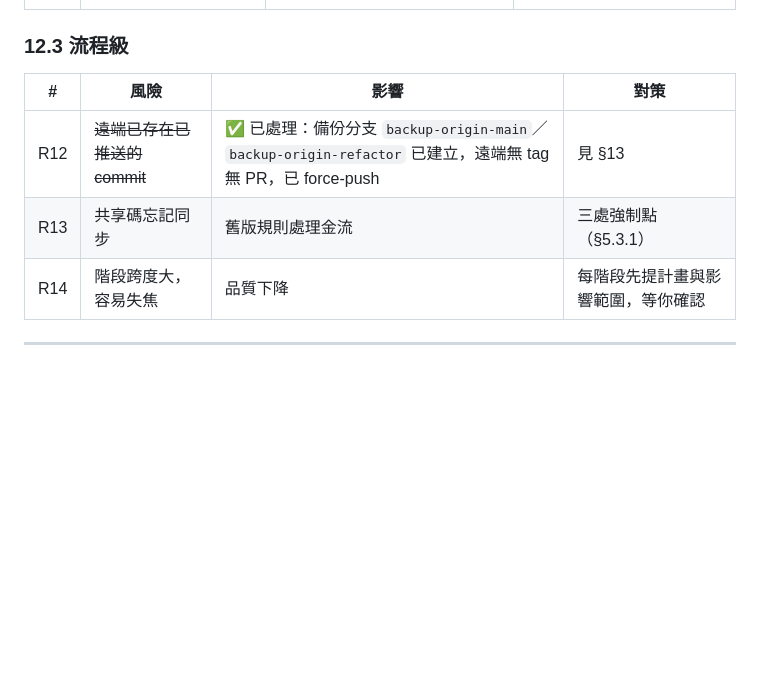
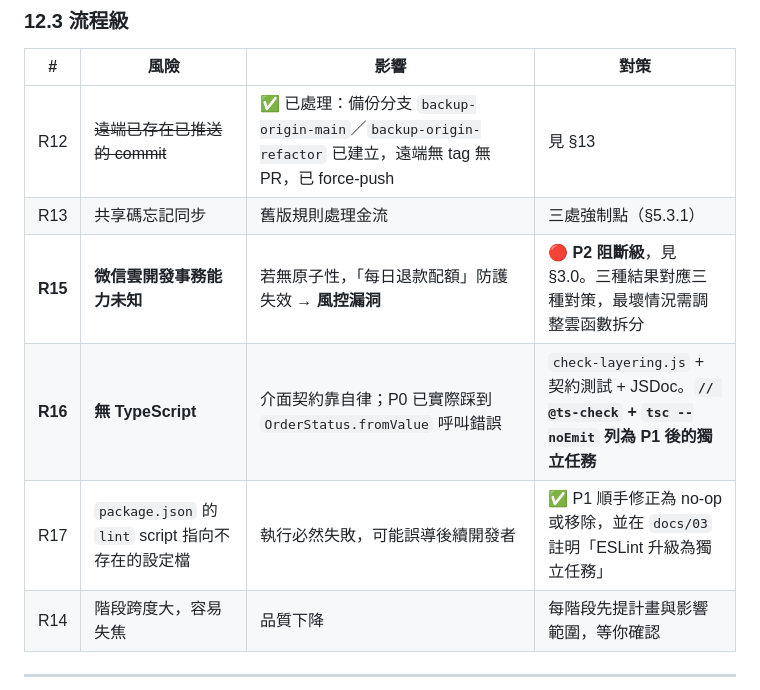
Before and after one commit to nctgitedIvan/repair_svc_app_wb, a Markdown page: docs/02-實施計畫.md, the part around one of its changes. GitHub-like rendering; blank space fills up the shorter version.

```diff
--- a/docs/02-實施計畫.md
+++ b/docs/02-實施計畫.md
@@ -694,6 +719,9 @@ export const config = {
 |---|---|---|---|
 | R12 | ~~遠端已存在已推送的 commit~~ | ✅ 已處理：備份分支 `backup-origin-main`／`backup-origin-refactor` 已建立，遠端無 tag 無 PR，已 force-push | 見 §13 |
 | R13 | 共享碼忘記同步 | 舊版規則處理金流 | 三處強制點（§5.3.1） |
+| **R15** | **微信雲開發事務能力未知** | 若無原子性，「每日退款配額」防護失效 → **風控漏洞** | 🔴 **P2 阻斷級**，見 §3.0。三種結果對應三種對策，最壞情況需調整雲函數拆分 |
+| **R16** | **無 TypeScript** | 介面契約靠自律；P0 已實際踩到 `OrderStatus.fromValue` 呼叫錯誤 | `check-layering.js` + 契約測試 + JSDoc。**`// @ts-check` + `tsc --noEmit` 列為 P1 後的獨立任務** |
+| R17 | `package.json` 的 `lint` script 指向不存在的設定檔 | 執行必然失敗，可能誤導後續開發者 | ✅ P1 順手修正為 no-op 或移除，並在 `docs/03` 註明「ESLint 升級為獨立任務」 |
 | R14 | 階段跨度大，容易失焦 | 品質下降 | 每階段先提計畫與影響範圍，等你確認 |
 
 ---
```
Also changed, not shown: other parts of docs/02-實施計畫.md (+28 -3 lines), docs/01-目標架構.md (+64 -15 lines), docs/P1-計畫.md (+16 -4 lines).
